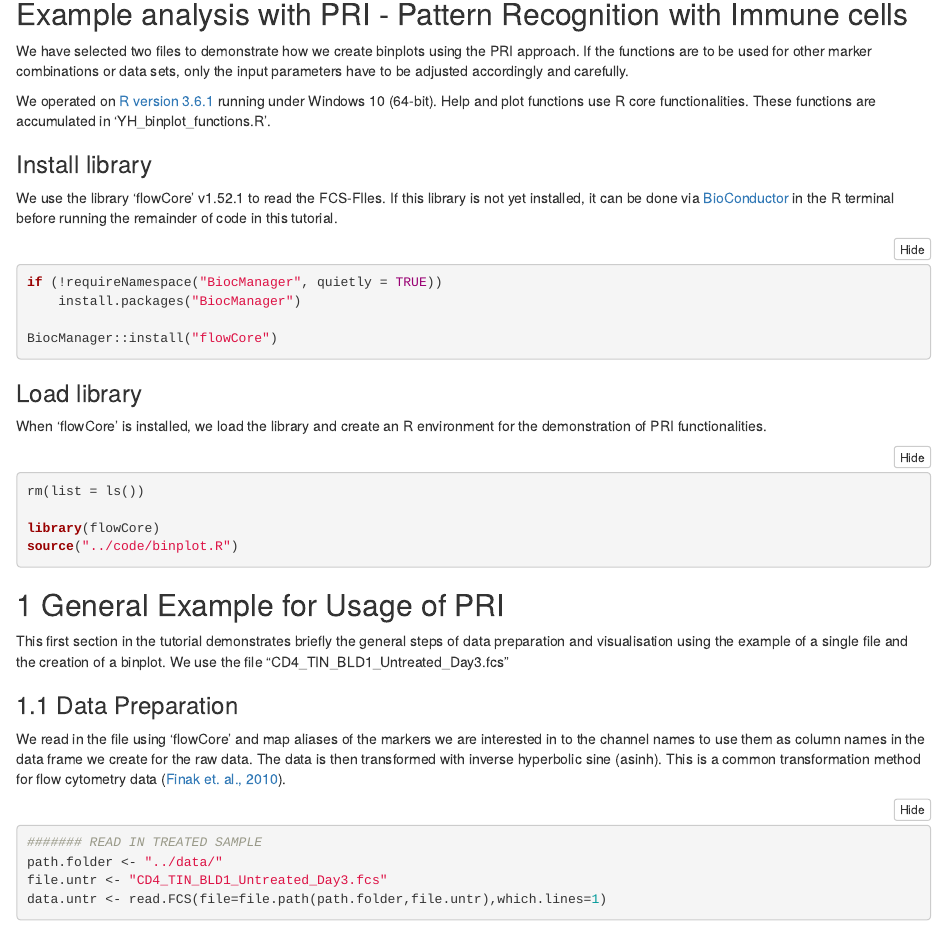
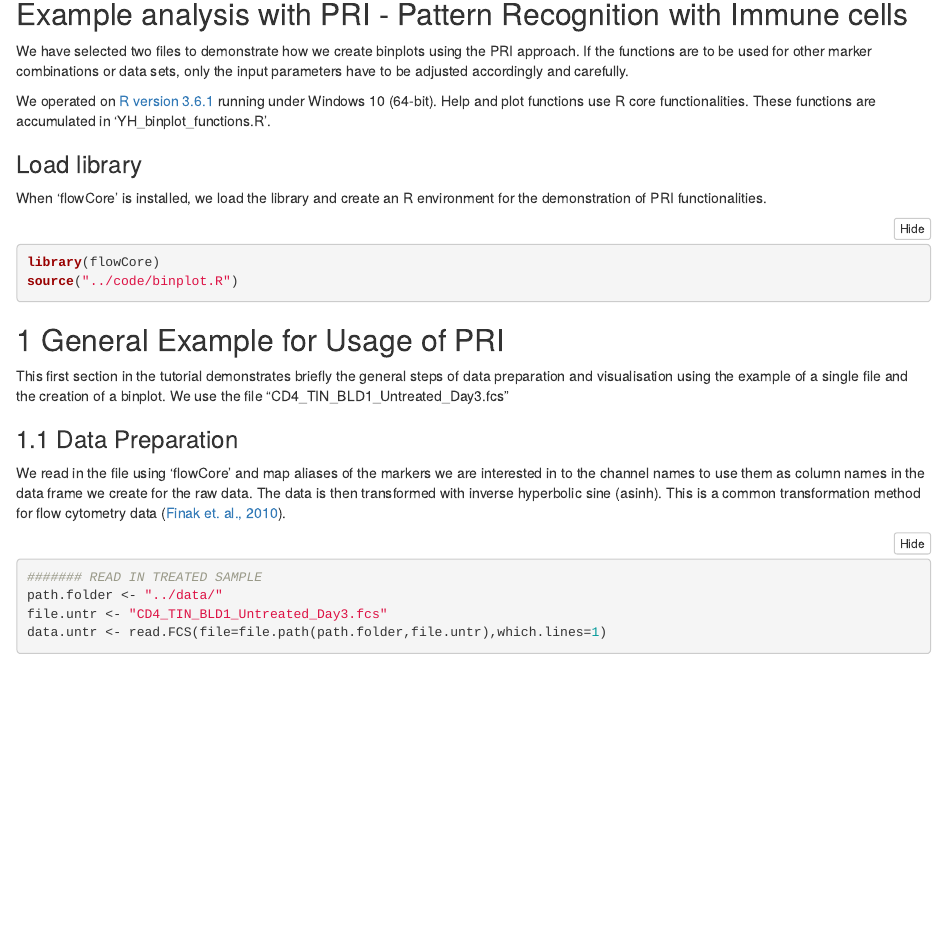
Before and after one commit to InesHo/PRI-demonstration, an R Markdown document (code/demonstration_code.Rmd): the page in a window 1100 px wide, from 350 px down. Rendered offline with R 4.5, knitr and Pandoc, with nearby package versions; some code elsewhere in the file could not run offline.

Commit message:
minor changes

````diff
--- a/code/demonstration_code.Rmd
+++ b/code/demonstration_code.Rmd
@@ -21,23 +21,10 @@ We have selected two files to demonstrate how we create binplots using the PRI a
 
 We operated on [R version 3.6.1](http://www.r-project.org) running under Windows 10 (64-bit). Help and plot functions use R core functionalities. These functions are accumulated in ‘YH_binplot_functions.R’.
 
-
-### Install library
-
-We use the library 'flowCore' v1.52.1 to read the FCS-FIles. If this library is not yet installed, it can be done via [BioConductor](https://www.bioconductor.org/packages/release/bioc/html/flowCore.html) in the R terminal before running the remainder of code in this tutorial.
-```{r install library, echo=T, warning=F, message=F}
-if (!requireNamespace("BiocManager", quietly = TRUE))
-    install.packages("BiocManager")
-
-BiocManager::install("flowCore")
-```
-
 ### Load library
 
 When 'flowCore' is installed, we load the library and create an R environment for the demonstration of PRI functionalities.
 ```{r load library}
-rm(list = ls())
-
 library(flowCore)
 source("../code/binplot.R")
 ```
````
Also changed, not shown: code/binplot.R (+1 -1 lines), code/demonstration_code.html.
